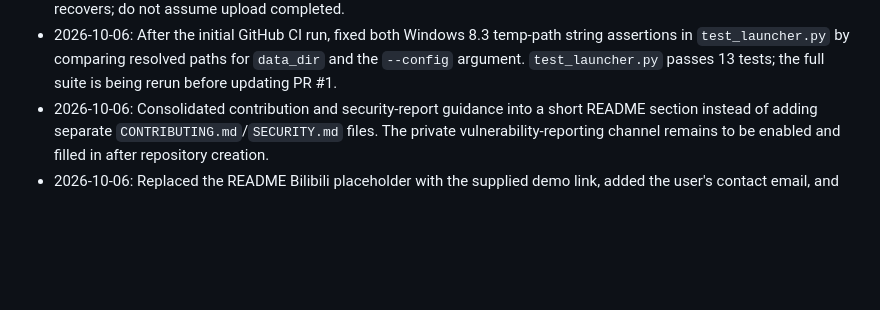
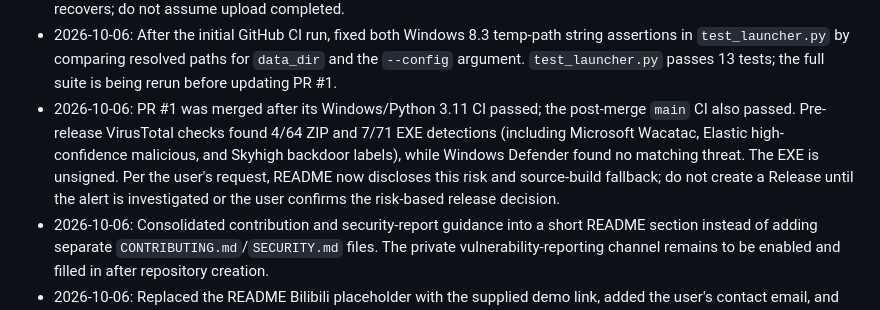
Before and after one commit to Elion40n/MessageFilteringAgent, a Markdown page: PROGRESS.md, the part around the change. Drawn GitHub-style; blank space fills up the shorter version.

```diff
--- a/PROGRESS.md
+++ b/PROGRESS.md
@@ -21,6 +21,7 @@
 - 2026-10-06: Added `.github/workflows/ci.yml` for Windows/Python 3.11 CI on push, pull requests, and manual dispatch with `contents: read` permission. Local `.venv\Scripts\python.exe -m unittest discover -s tests -v` exited 0 (98 tests); YAML parsed successfully and workflow diagnostics reported no errors. Configure branch protection to require check `CI / Tests (Python 3.11)` after the workflow has run on GitHub.
 - 2026-10-06: Initialized local `main`, added `origin` for `https://github.com/Elion40n/MessageFilteringAgent.git`, and committed 42 files (including the portable ZIP; excluding `.venv` and `build`). GitHub browser/device auth is now valid as `Elion40n`; the public repository was created. `git push -u origin main` failed with HTTPS connection reset/timeout, and GitHub API confirms remote `main` is still absent. Retry push when GitHub Smart HTTP connectivity recovers; do not assume upload completed.
 - 2026-10-06: After the initial GitHub CI run, fixed both Windows 8.3 temp-path string assertions in `test_launcher.py` by comparing resolved paths for `data_dir` and the `--config` argument. `test_launcher.py` passes 13 tests; the full suite is being rerun before updating PR #1.
+- 2026-10-06: PR #1 was merged after its Windows/Python 3.11 CI passed; the post-merge `main` CI also passed. Pre-release VirusTotal checks found 4/64 ZIP and 7/71 EXE detections (including Microsoft Wacatac, Elastic high-confidence malicious, and Skyhigh backdoor labels), while Windows Defender found no matching threat. The EXE is unsigned. Per the user's request, README now discloses this risk and source-build fallback; do not create a Release until the alert is investigated or the user confirms the risk-based release decision.
 - 2026-10-06: Consolidated contribution and security-report guidance into a short README section instead of adding separate `CONTRIBUTING.md`/`SECURITY.md` files. The private vulnerability-reporting channel remains to be enabled and filled in after repository creation.
 - 2026-10-06: Replaced the README Bilibili placeholder with the supplied demo link, added the user's contact email, and made it the private security-reporting channel.
 - README and `.gitignore` are present.
```
Also changed, not shown: README.md (+3 -1 lines).
